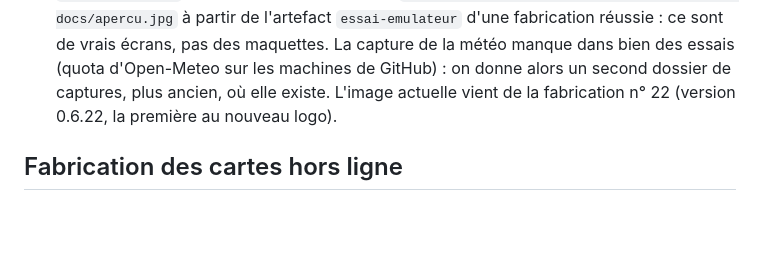
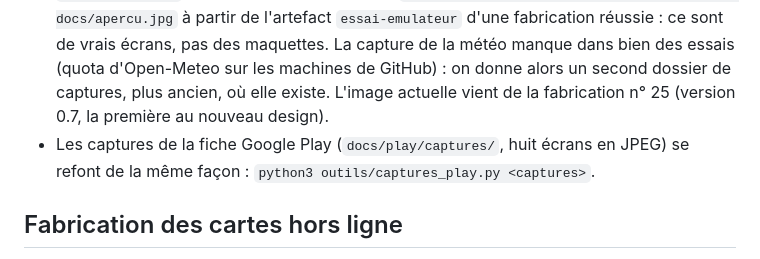
Before and after one commit to ramphortpl/velo, a Markdown page: CLAUDE.md, the part around the change. GitHub-like rendering; blank space fills up the shorter version.

```diff
--- a/CLAUDE.md
+++ b/CLAUDE.md
@@ -536,7 +536,9 @@ Les versions sont centralisées dans `gradle/libs.versions.toml`.
   partir de l'artefact `essai-emulateur` d'une fabrication réussie : ce sont de vrais écrans, pas des maquettes.
   La capture de la météo manque dans bien des essais (quota d'Open-Meteo sur les machines de GitHub) : on donne
   alors un second dossier de captures, plus ancien, où elle existe. L'image actuelle vient de la fabrication
-  n° 22 (version 0.6.22, la première au nouveau logo).
+  n° 25 (version 0.7, la première au nouveau design).
+- Les captures de la fiche Google Play (`docs/play/captures/`, huit écrans en JPEG) se refont de la même façon :
+  `python3 outils/captures_play.py <captures>`.
 
 ## Fabrication des cartes hors ligne
 
```
Also changed, not shown: README.md (+1 -1 lines), docs/apercu.jpg, 10 other files.
